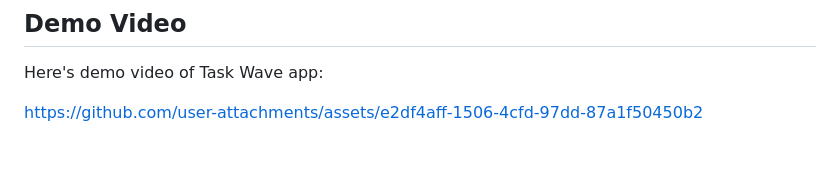
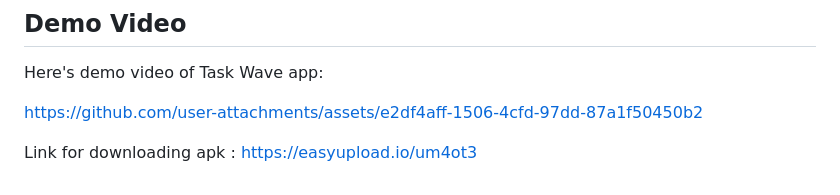
Before and after one commit to flutter-vrinsoft/task-wave, a Markdown page: README.md, the part around the change. Drawn GitHub-style; blank space fills up the shorter version.

```diff
--- a/README.md
+++ b/README.md
@@ -112,3 +112,5 @@ Locate the artifact containing the APK. Click on the download link to download t
 Here's demo video of Task Wave app:
 
 https://github.com/user-attachments/assets/e2df4aff-1506-4cfd-97dd-87a1f50450b2
+
+Link for downloading apk : https://easyupload.io/um4ot3
```
